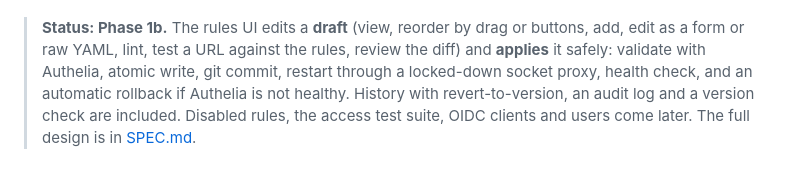
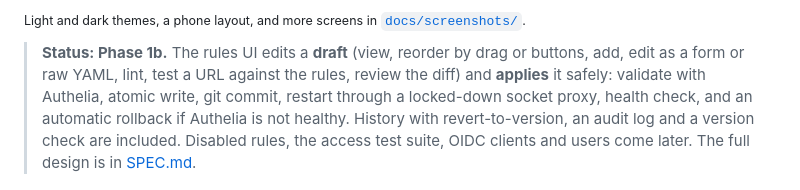
Before and after one commit to shuricksumy/authelia-webui, a Markdown page: README.md, the part around one of its changes. Rendered like a GitHub page.

```diff
--- a/README.md
+++ b/README.md
@@ -7,3 +23,4 @@ local git repo, and rolled back automatically if Authelia is unhealthy after a r
+<sub>Light and dark themes, a phone layout, and more screens in [`docs/screenshots/`](docs/screenshots/).</sub>
 
 > **Status: Phase 1b.** The rules UI edits a **draft** (view, reorder by drag or buttons, add, edit
 > as a form or raw YAML, lint, test a URL against the rules, review the diff) and **applies** it
```
Also changed, not shown: other parts of README.md (+16 -0 lines).
